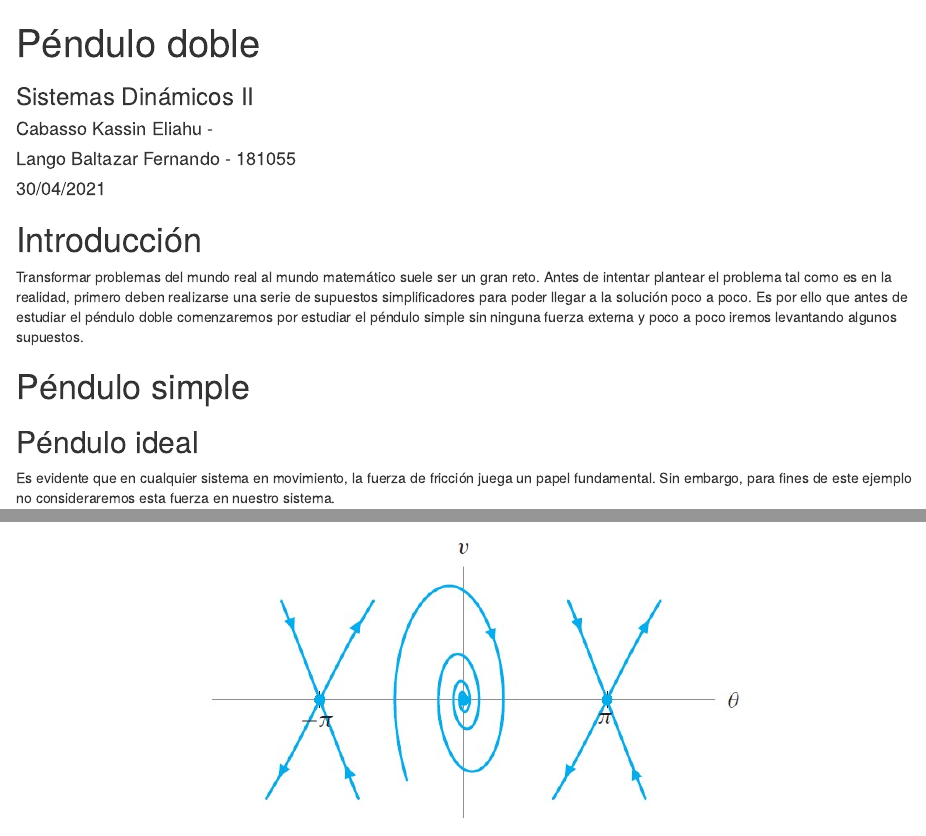
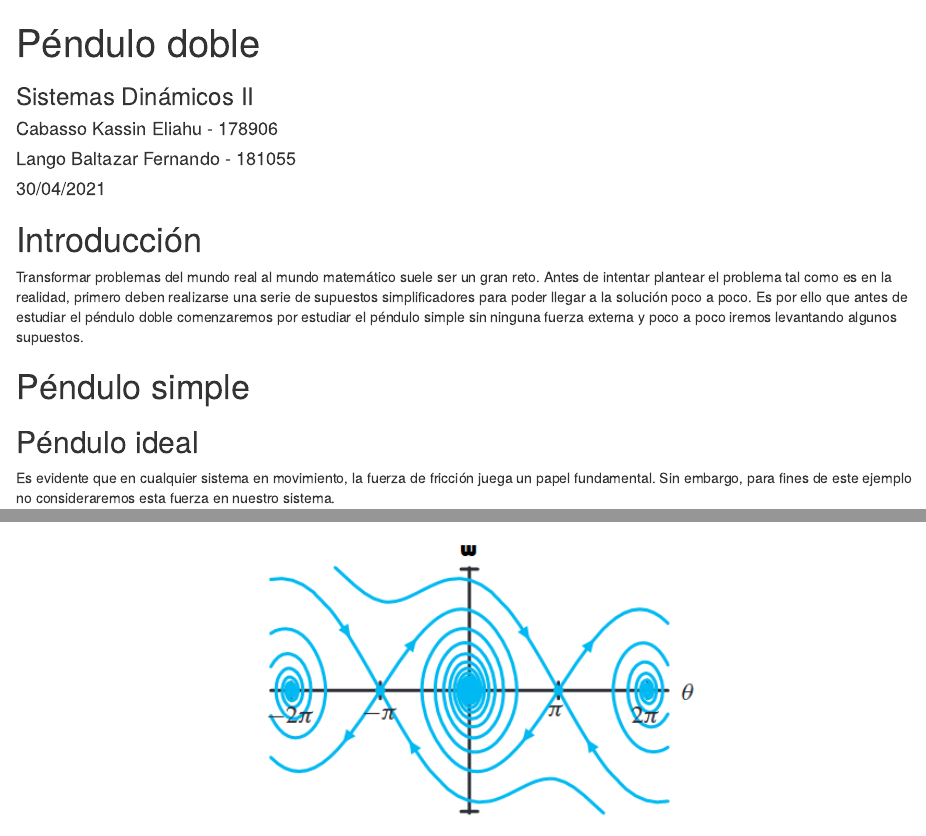
Before and after one commit to anacarolinasm/Pendulo-doble, an R Markdown document (Péndulo-doble.Rmd): the page in a window 1100 px wide, from its top, and a second part further down, joined at a grey line. Rendered offline with R 4.5, knitr and Pandoc, with nearby package versions; drawn as R Markdown's standard HTML page in place of the format the file asks for.

Commit message:
Cambié el retrato fase del péndulo con fricción a uno más completo

```diff
--- a/Péndulo-doble.Rmd
+++ b/Péndulo-doble.Rmd
@@ -2,7 +2,7 @@
 title: "Péndulo doble"
 subtitle: "Sistemas Dinámicos II"
 author:
-  - Cabasso Kassin Eliahu -
+  - Cabasso Kassin Eliahu - 178906
   - Lango Baltazar Fernando - 181055
 date: "`r format(Sys.time(), '%d/%m/%Y')`"
 output:
```
Also changed, not shown: Péndulo-doble.Rmd (2 more changed lines).
